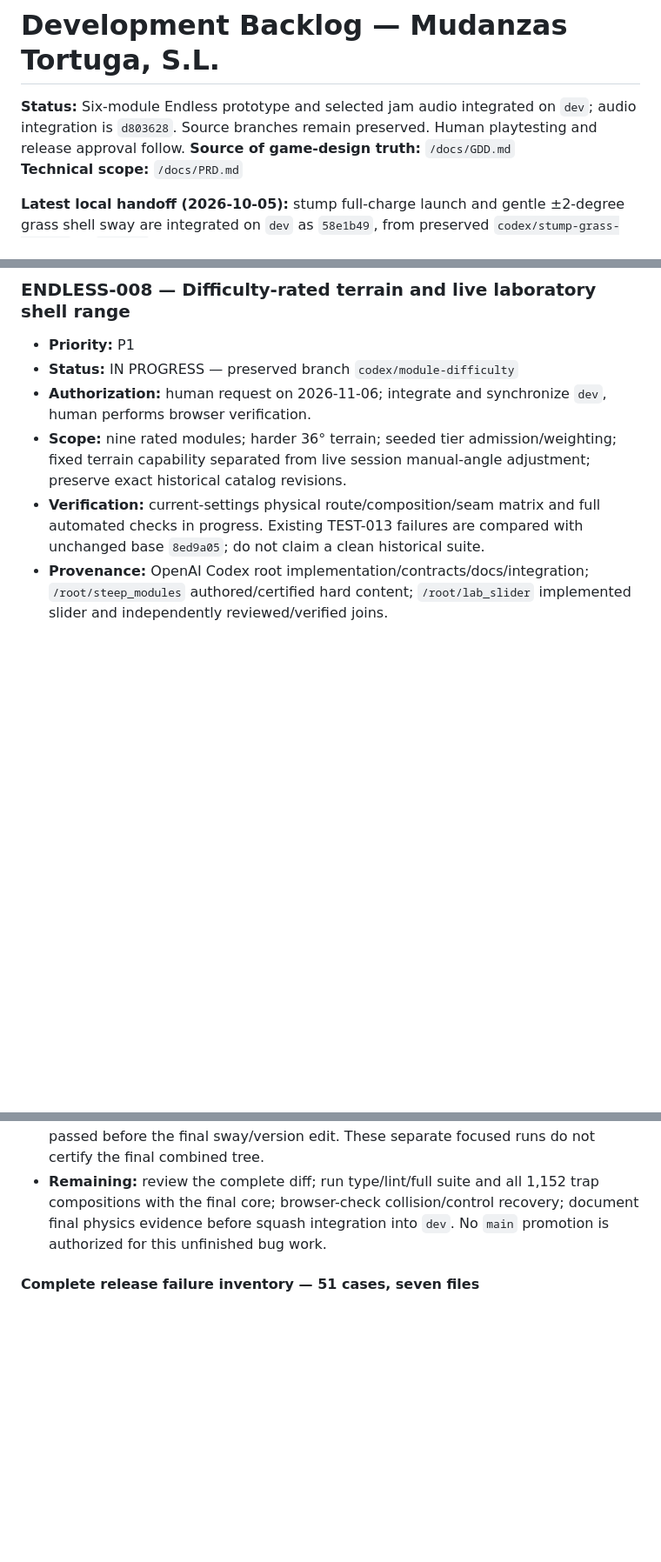
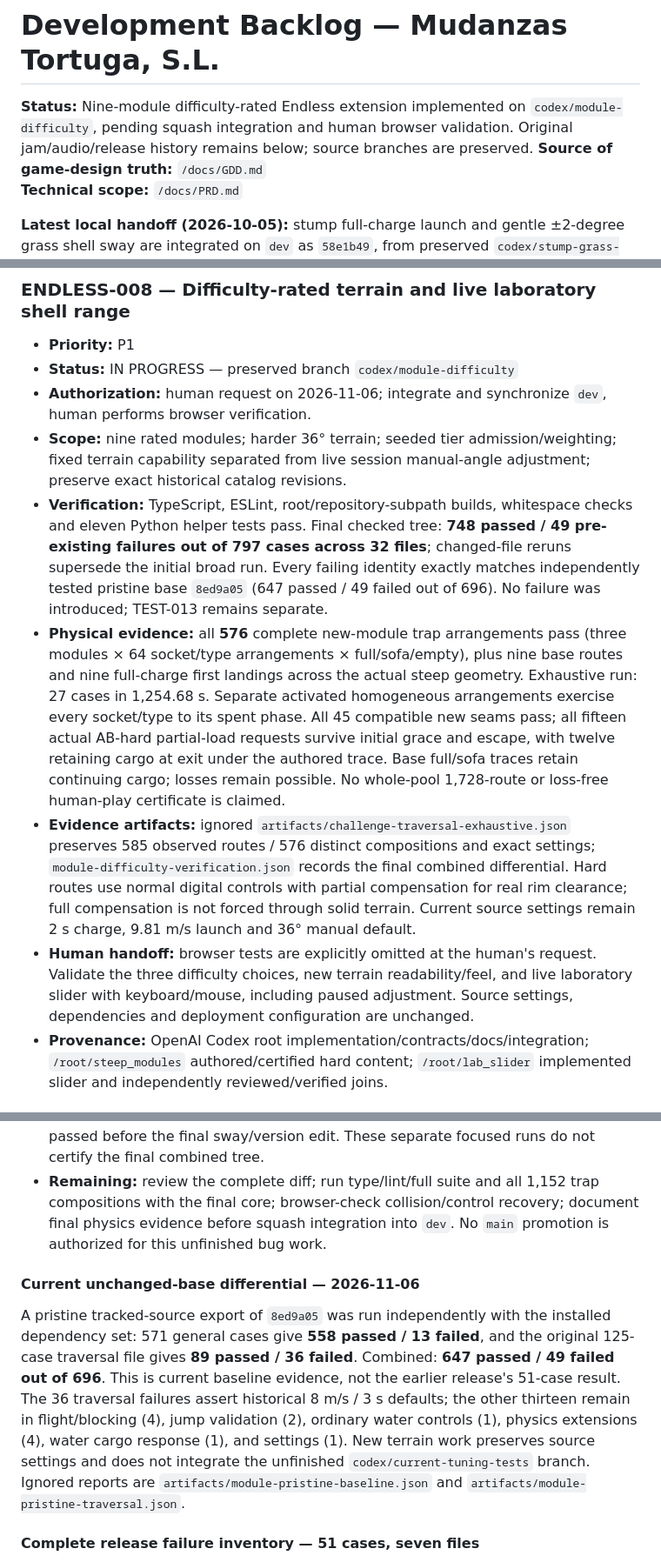
Before and after one commit to s1vh-game-jams/FICIV-AnimaGameJam-MudanzasTortugaSL, a Markdown page: docs/BACKLOG.md, 3 parts joined by grey strips. Shown at 87% size. Rendered like a GitHub page; blank space fills up the shorter version.

Commit message:
docs(endless): record terrain certification and baseline comparison
Record 576 passing hard-module compositions, 45 physical joins and real
partial-load recovery. Preserve the unchanged 49-failure baseline and the
human-owned browser verification boundary.

Agent-Assisted-by: OpenAI Codex
Agent-Role: verification, documentation

```diff
--- a/docs/BACKLOG.md
+++ b/docs/BACKLOG.md
@@ -1,6 +1,6 @@
 # Development Backlog — Mudanzas Tortuga, S.L.
 
-**Status:** Six-module Endless prototype and selected jam audio integrated on `dev`; audio integration is `d803628`. Source branches remain preserved. Human playtesting and release approval follow.
+**Status:** Nine-module difficulty-rated Endless extension implemented on `codex/module-difficulty`, pending squash integration and human browser validation. Original jam/audio/release history remains below; source branches are preserved.
 **Source of game-design truth:** `/docs/GDD.md`
 **Technical scope:** `/docs/PRD.md`
 
@@ -81,7 +81,10 @@ Therefore:
 - **Status:** IN PROGRESS — preserved branch `codex/module-difficulty`
 - **Authorization:** human request on 2026-11-06; integrate and synchronize `dev`, human performs browser verification.
 - **Scope:** nine rated modules; harder 36° terrain; seeded tier admission/weighting; fixed terrain capability separated from live session manual-angle adjustment; preserve exact historical catalog revisions.
-- **Verification:** current-settings physical route/composition/seam matrix and full automated checks in progress. Existing TEST-013 failures are compared with unchanged base `8ed9a05`; do not claim a clean historical suite.
+- **Verification:** TypeScript, ESLint, root/repository-subpath builds, whitespace checks and eleven Python helper tests pass. Final checked tree: **748 passed / 49 pre-existing failures out of 797 cases across 32 files**; changed-file reruns supersede the initial broad run. Every failing identity exactly matches independently tested pristine base `8ed9a05` (647 passed / 49 failed out of 696). No failure was introduced; TEST-013 remains separate.
+- **Physical evidence:** all **576** complete new-module trap arrangements pass (three modules × 64 socket/type arrangements × full/sofa/empty), plus nine base routes and nine full-charge first landings across the actual steep geometry. Exhaustive run: 27 cases in 1,254.68 s. Separate activated homogeneous arrangements exercise every socket/type to its spent phase. All 45 compatible new seams pass; all fifteen actual AB-hard partial-load requests survive initial grace and escape, with twelve retaining cargo at exit under the authored trace. Base full/sofa traces retain continuing cargo; losses remain possible. No whole-pool 1,728-route or loss-free human-play certificate is claimed.
+- **Evidence artifacts:** ignored `artifacts/challenge-traversal-exhaustive.json` preserves 585 observed routes / 576 distinct compositions and exact settings; `module-difficulty-verification.json` records the final combined differential. Hard routes use normal digital controls with partial compensation for real rim clearance; full compensation is not forced through solid terrain. Current source settings remain 2 s charge, 9.81 m/s launch and 36° manual default.
+- **Human handoff:** browser tests are explicitly omitted at the human's request. Validate the three difficulty choices, new terrain readability/feel, and live laboratory slider with keyboard/mouse, including paused adjustment. Source settings, dependencies and deployment configuration are unchanged.
 - **Provenance:** OpenAI Codex root implementation/contracts/docs/integration; `/root/steep_modules` authored/certified hard content; `/root/lab_slider` implemented slider and independently reviewed/verified joins.
 
 ### PHYS-028 — Launch from rising stumps and soften grass shell motion
@@ -1121,6 +1124,10 @@ Jam release on main
 - **Evidence:** before core edits, settings/ordinary traversal passed 165 cases. Adapted slope/water fixtures passed 24 cases before the final core changes. Final focused flight/blocking/jump-validator checks passed 28 cases. Earlier TypeScript/ESLint passed before the final sway/version edit. These separate focused runs do not certify the final combined tree.
 - **Remaining:** review the complete diff; run type/lint/full suite and all 1,152 trap compositions with the final core; browser-check collision/control recovery; document final physics evidence before squash integration into `dev`. No `main` promotion is authorized for this unfinished bug work.
 
+#### Current unchanged-base differential — 2026-11-06
+
+A pristine tracked-source export of `8ed9a05` was run independently with the installed dependency set: 571 general cases give **558 passed / 13 failed**, and the original 125-case traversal file gives **89 passed / 36 failed**. Combined: **647 passed / 49 failed out of 696**. This is current baseline evidence, not the earlier release's 51-case result. The 36 traversal failures assert historical 8 m/s / 3 s defaults; the other thirteen remain in flight/blocking (4), jump validation (2), ordinary water controls (1), physics extensions (4), water cargo response (1), and settings (1). New terrain work preserves source settings and does not integrate the unfinished `codex/current-tuning-tests` branch. Ignored reports are `artifacts/module-pristine-baseline.json` and `artifacts/module-pristine-traversal.json`.
+
 #### Complete release failure inventory — 51 cases, seven files
 
 The published `main` candidate `6e5061e` retains these failures under the explicit release exception. The local release run reported **645 passed / 51 failed out of 696**, across 29 files, in 284.81 seconds. Its full report is the ignored local `artifacts/pages-tests.log`; the hosted test output remains in [release run 37366809747](https://github.com/s1vh-game-jams/FICIV-AnimaGameJam-MudanzasTortugaSL/actions/runs/37366809747), attempt 2. The inventory below is committed so resumption does not depend on that local artifact.
```
Also changed, not shown: docs/ENDLESS_PLAN.md (+7 -0 lines), docs/PHYSICS.md (+1 -1 lines).
